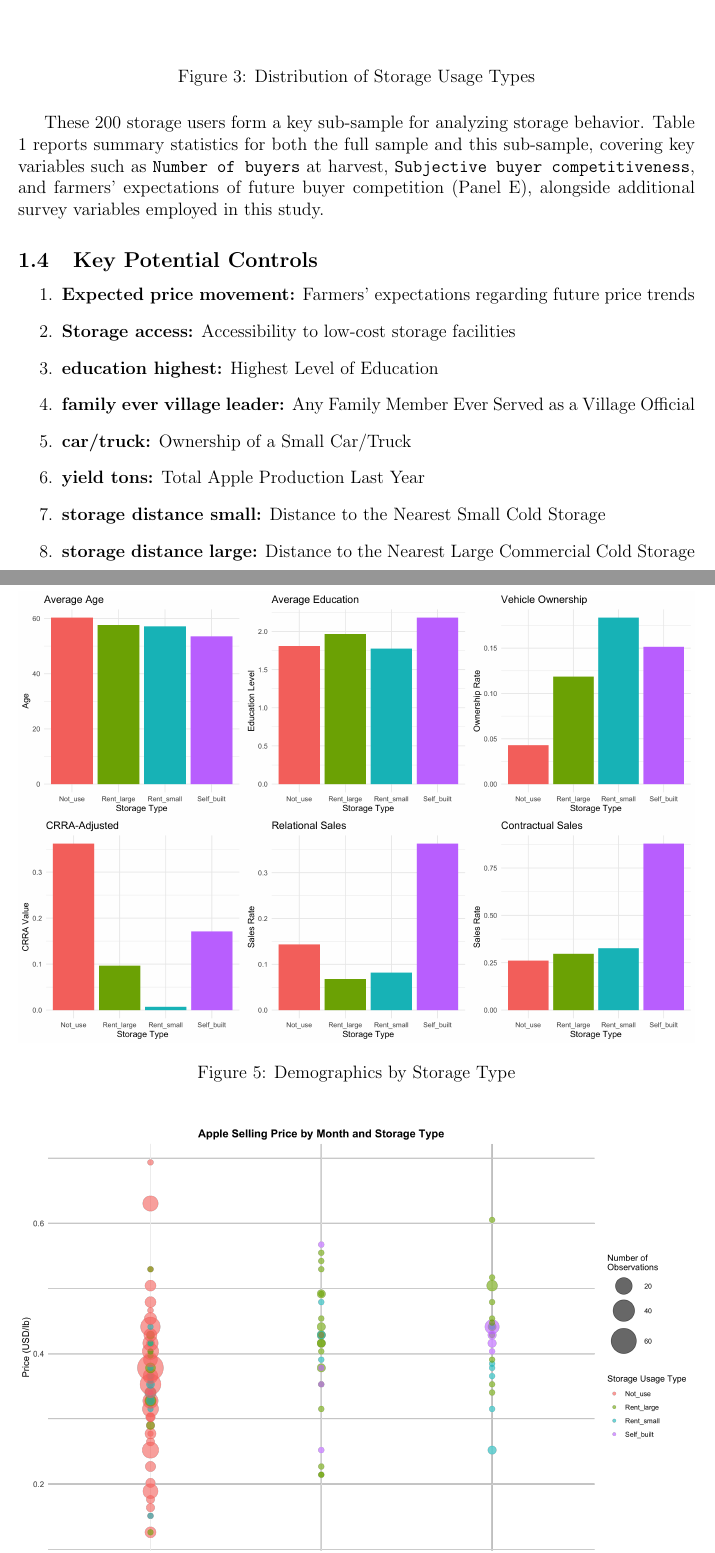
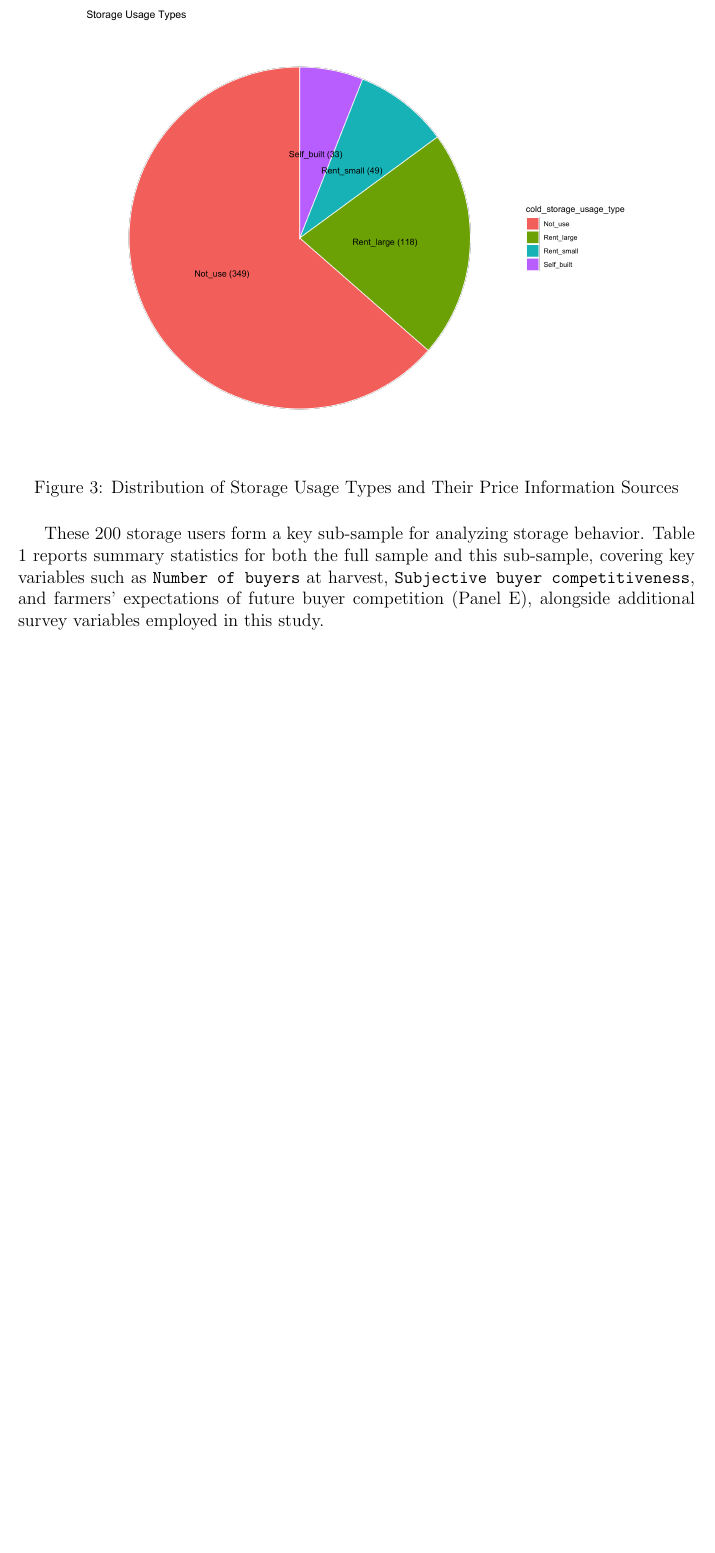
Before and after one commit to yaoeconomics/PhD-Dissertation, a LaTeX document (Overleaf/chap2_empirical_analysis.tex): two parts of pages 5 and 8 of 17 before the commit and part of page 5 of 16 after it, the two joined at a grey line, cut so that both start at the same text, the shorter picture padded with empty space. Compiled offline with pdfLaTeX.

Commit message:
Updates from Overleaf

```diff
--- a/Overleaf/chap2_empirical_analysis.tex
+++ b/Overleaf/chap2_empirical_analysis.tex
@@ -85,28 +85,12 @@ These responses allow us to construct an objective measure of buyer concentratio
 \begin{figure}[H]
 \centering
 \includegraphics[width=1\textwidth]{figures/pie_chart_storage_use_type.png}
-\caption{Distribution of Storage Usage Types}
-\label{Figure: pie chart}
+\caption{Distribution of Storage Usage Types and Their Price Information Sources}
+\label{Figure: pie and radar chart}
 \end{figure}
 
 These 200 storage users form a key sub-sample for analyzing storage behavior. Table \ref{tab: summary statistics} reports summary statistics for both the full sample and this sub-sample, covering key variables such as \texttt{Number of buyers} at harvest, \texttt{Subjective buyer competitiveness}, and farmers' expectations of future buyer competition (Panel E), alongside additional survey variables employed in this study.
 
-
-
-
-
-
-\subsection{Key Potential Controls}
-\begin{enumerate}
-    \item \textbf{Expected price movement:} Farmers’ expectations regarding future price trends
-    \item \textbf{Storage access:} Accessibility to low-cost storage facilities
-    \item \textbf{education highest:} Highest Level of Education
-    \item \textbf{family ever village leader:} Any Family Member Ever Served as a Village Official
-    \item \textbf{car/truck:} Ownership of a Small Car/Truck
-    \item \textbf{yield tons:} Total Apple Production Last Year
-    \item \textbf{storage distance small:} Distance to the Nearest Small Cold Storage
-    \item \textbf{storage distance large:} Distance to the Nearest Large Commercial Cold Storage
-\end{enumerate}
 
 
 
@@ -133,5 +113,3 @@ These 200 storage users form a key sub-sample for analyzing storage behavior. Ta
-\label{Figure: radar}
-\end{figure}
 
 \begin{figure}[H]
 \centering
```
Also changed, not shown: Overleaf/chap2_empirical_analysis.tex (4 more changed lines).
